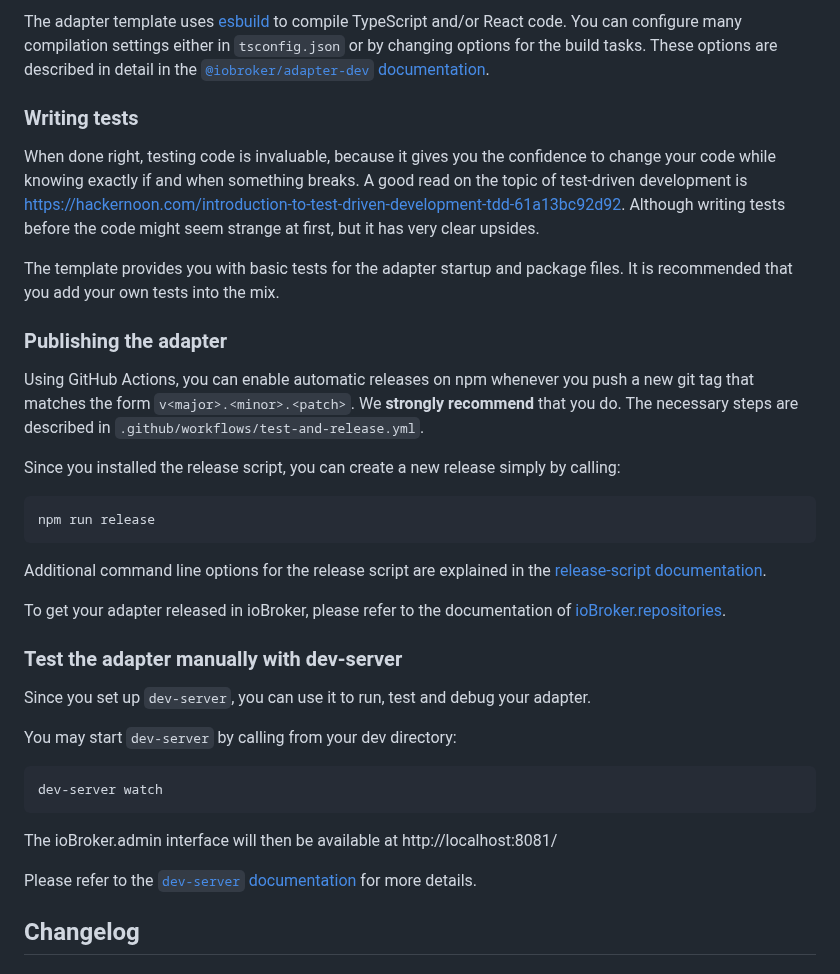
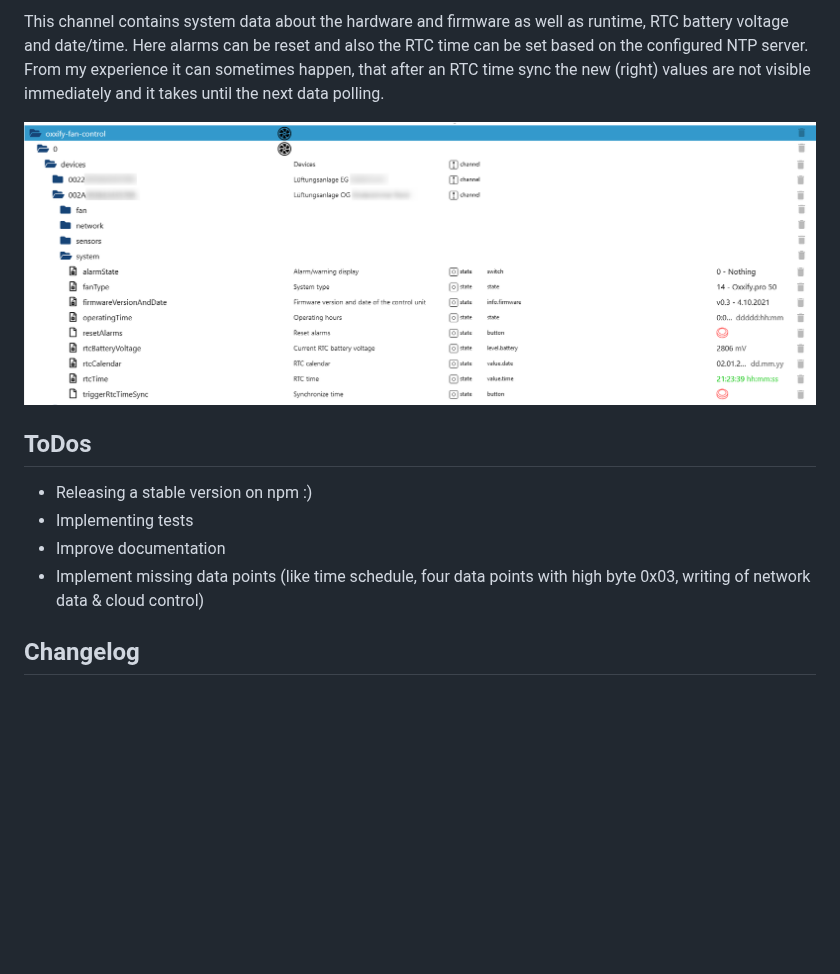
Before and after one commit to N-b-dy/ioBroker.oxxify-fan-control, a Markdown page: README.md, the part around one of its changes. Rendered like a GitHub page; pictures changed too: doc/screenshots/system-data.png (added); blank space fills up the shorter version.

Commit message:
Documentation updated

````diff
--- a/README.md
+++ b/README.md
@@ -63,51 +47,14 @@ Several npm scripts are predefined for your convenience. You can run them using
 
-The adapter template uses [esbuild](https://esbuild.github.io/) to compile TypeScript and/or React code. You can configure many compilation settings
-either in `tsconfig.json` or by changing options for the build tasks. These options are described in detail in the
-[`@iobroker/adapter-dev` documentation](https://github.com/ioBroker/adapter-dev#compile-adapter-files).
+This channel contains system data about the hardware and firmware as well as runtime, RTC battery voltage and date/time. Here alarms can be reset and also the RTC time can be set based on the configured NTP server. From my experience it can sometimes happen, that after an RTC time sync the new (right) values are not visible immediately and it takes until the next data polling.
 
-### Writing tests
+![image](doc/screenshots/system-data.png)
 
-When done right, testing code is invaluable, because it gives you the
-confidence to change your code while knowing exactly if and when
-something breaks. A good read on the topic of test-driven development
-is https://hackernoon.com/introduction-to-test-driven-development-tdd-61a13bc92d92.
-Although writing tests before the code might seem strange at first, but it has very
-clear upsides.
+## ToDos
 
-The template provides you with basic tests for the adapter startup and package files.
-It is recommended that you add your own tests into the mix.
-
-### Publishing the adapter
-
-Using GitHub Actions, you can enable automatic releases on npm whenever you push a new git tag that matches the form
-`v<major>.<minor>.<patch>`. We **strongly recommend** that you do. The necessary steps are described in `.github/workflows/test-and-release.yml`.
-
-Since you installed the release script, you can create a new
-release simply by calling:
-
-```bash
-npm run release
-```
-
-Additional command line options for the release script are explained in the
-[release-script documentation](https://github.com/AlCalzone/release-script#command-line).
-
-To get your adapter released in ioBroker, please refer to the documentation
-of [ioBroker.repositories](https://github.com/ioBroker/ioBroker.repositories#requirements-for-adapter-to-get-added-to-the-latest-repository).
-
-### Test the adapter manually with dev-server
-
-Since you set up `dev-server`, you can use it to run, test and debug your adapter.
-
-You may start `dev-server` by calling from your dev directory:
-
-```bash
-dev-server watch
-```
-
-The ioBroker.admin interface will then be available at http://localhost:8081/
-
-Please refer to the [`dev-server` documentation](https://github.com/ioBroker/dev-server#command-line) for more details.
+-   Releasing a stable version on npm :)
+-   Implementing tests
+-   Improve documentation
+-   Implement missing data points (like time schedule, four data points with high byte 0x03, writing of network data & cloud control)
 
 ## Changelog
 
````
Also changed, not shown: other parts of README.md (+17 -33 lines), doc/screenshots/fan-data.png (added), doc/screenshots/network-data.png (added), doc/screenshots/sensors-data.png (added), 1 other file.
